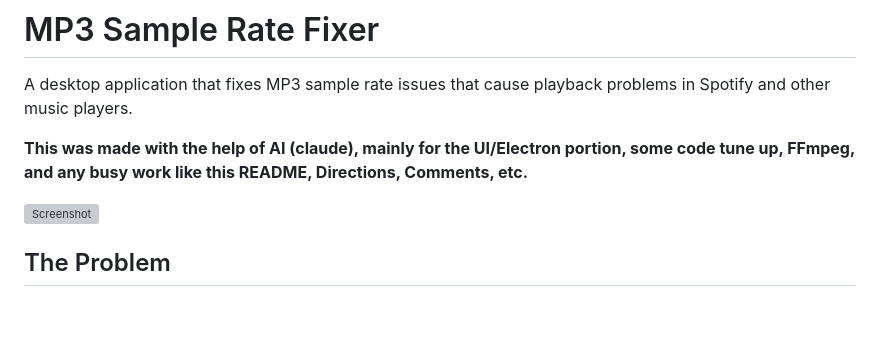
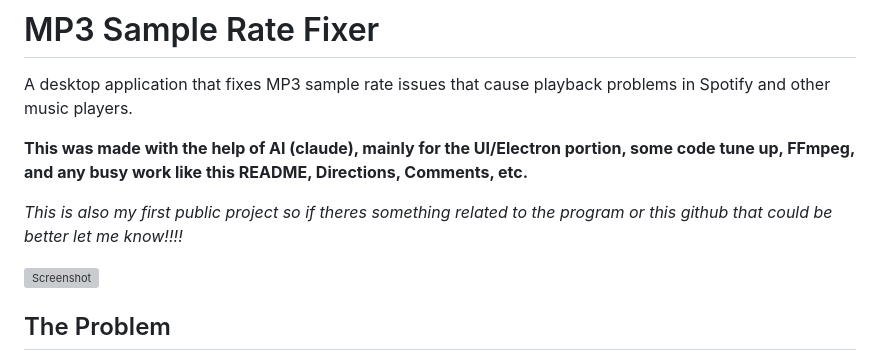
Before and after one commit to EpixIsBad/spotify-mp3-fixer, a Markdown page: README.md, the part around the change. GitHub-like rendering; blank space fills up the shorter version; grey boxes are pictures that could not be loaded.

```diff
--- a/README.md
+++ b/README.md
@@ -3,6 +3,8 @@
 A desktop application that fixes MP3 sample rate issues that cause playback problems in Spotify and other music players.
 
 **This was made with the help of AI (claude), mainly for the UI/Electron portion, some code tune up, FFmpeg, and any busy work like this README, Directions, Comments, etc.**
+
+*This is also my first public project so if theres something related to the program or this github that could be better let me know!!!!*
 
 ![Screenshot](screenshot.png)
 
```
